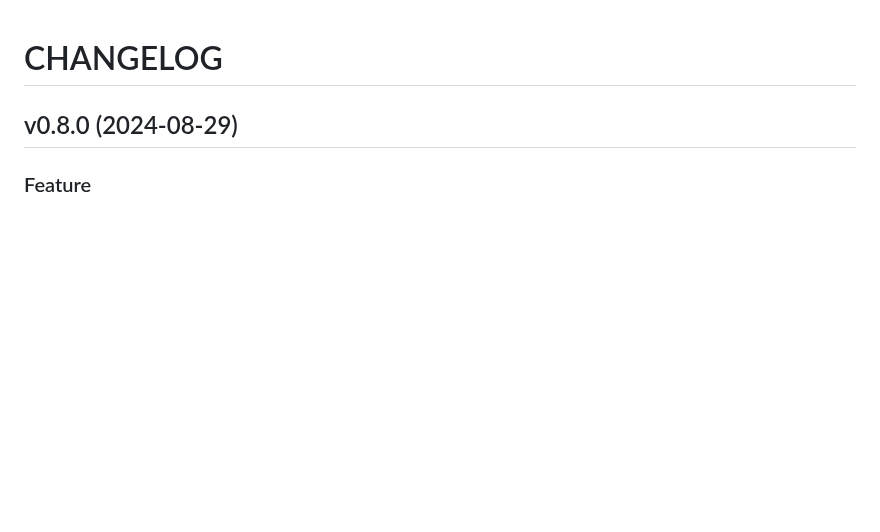
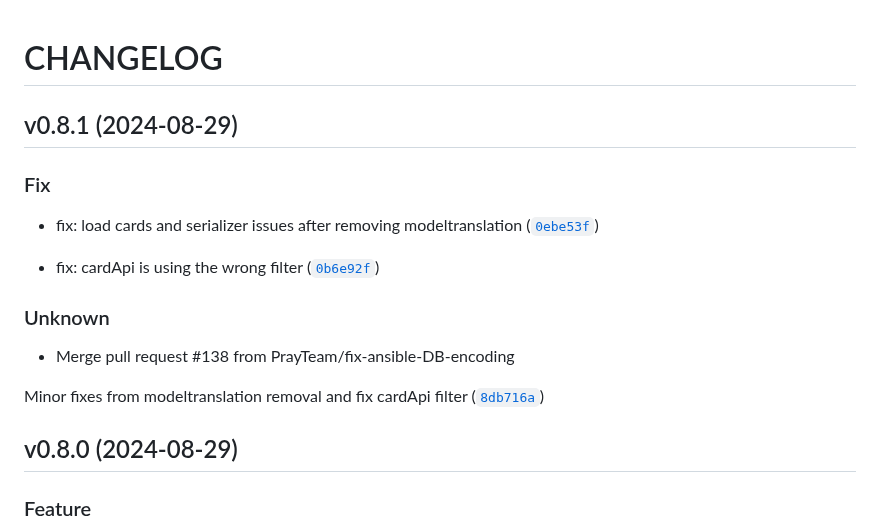
Before and after one commit to PrayTeam/scriptured-prayer, a Markdown page: CHANGELOG.md, the part around the change. Drawn GitHub-style; blank space fills up the shorter version.

Commit message:
0.8.1
Automatically generated by python-semantic-release

```diff
--- a/CHANGELOG.md
+++ b/CHANGELOG.md
@@ -1,4 +1,18 @@
 # CHANGELOG
+
+## v0.8.1 (2024-08-29)
+
+### Fix
+
+* fix: load cards and serializer issues after removing modeltranslation ([`0ebe53f`](https://github.com/PrayTeam/scriptured-prayer/commit/0ebe53ff87c3a18f343de5d7bd041be9216bf243))
+
+* fix: cardApi is using the wrong filter ([`0b6e92f`](https://github.com/PrayTeam/scriptured-prayer/commit/0b6e92f199d3844e3314f0012d3b40f28d24e326))
+
+### Unknown
+
+* Merge pull request #138 from PrayTeam/fix-ansible-DB-encoding
+
+Minor fixes from modeltranslation removal and fix cardApi filter ([`8db716a`](https://github.com/PrayTeam/scriptured-prayer/commit/8db716a5d24b37011764d11183fbaaea27cdfa30))
 
 ## v0.8.0 (2024-08-29)
 
```
